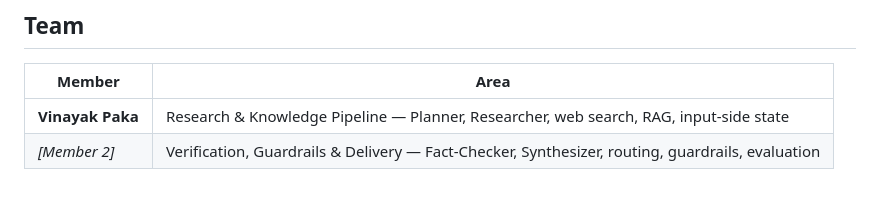
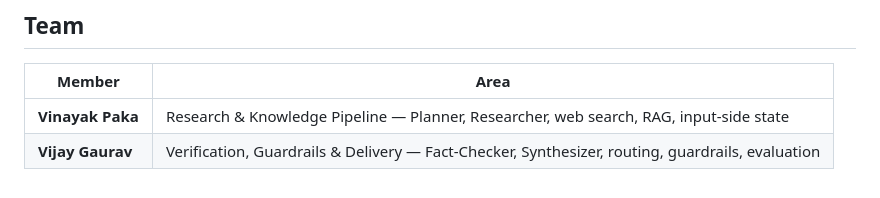
Before and after one commit to VinayakPaka/CiteWise, a Markdown page: README.md, the part around the change. Rendered like a GitHub page.

```diff
--- a/README.md
+++ b/README.md
@@ -94,4 +94,4 @@ log line; set `LANGSMITH_TRACING=true` + `LANGSMITH_API_KEY` for full tracing.
 | Member | Area |
 |--------|------|
 | **Vinayak Paka** | Research & Knowledge Pipeline — Planner, Researcher, web search, RAG, input-side state |
-| *[Member 2]* | Verification, Guardrails & Delivery — Fact-Checker, Synthesizer, routing, guardrails, evaluation |
+| **Vijay Gaurav** | Verification, Guardrails & Delivery — Fact-Checker, Synthesizer, routing, guardrails, evaluation |
```
Also changed, not shown: Individual_Contribution_Member1.md (+3 -3 lines), Individual_Contribution_Member2.md (+3 -3 lines).
